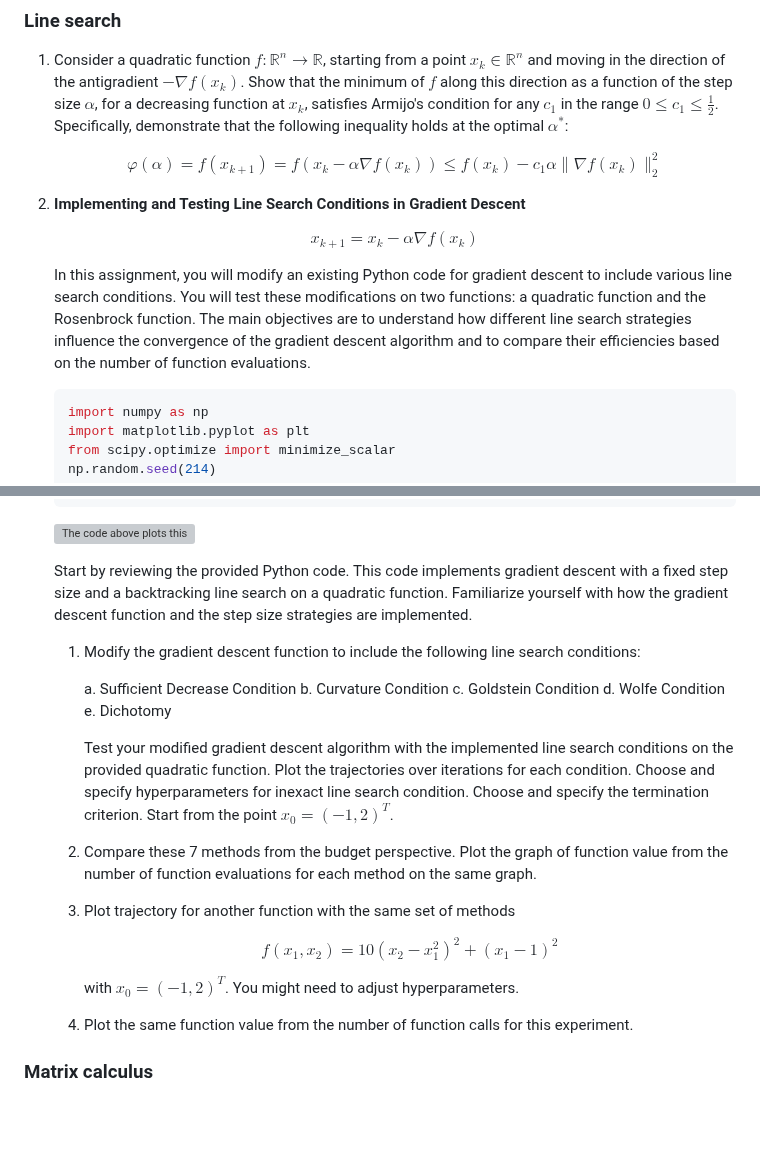
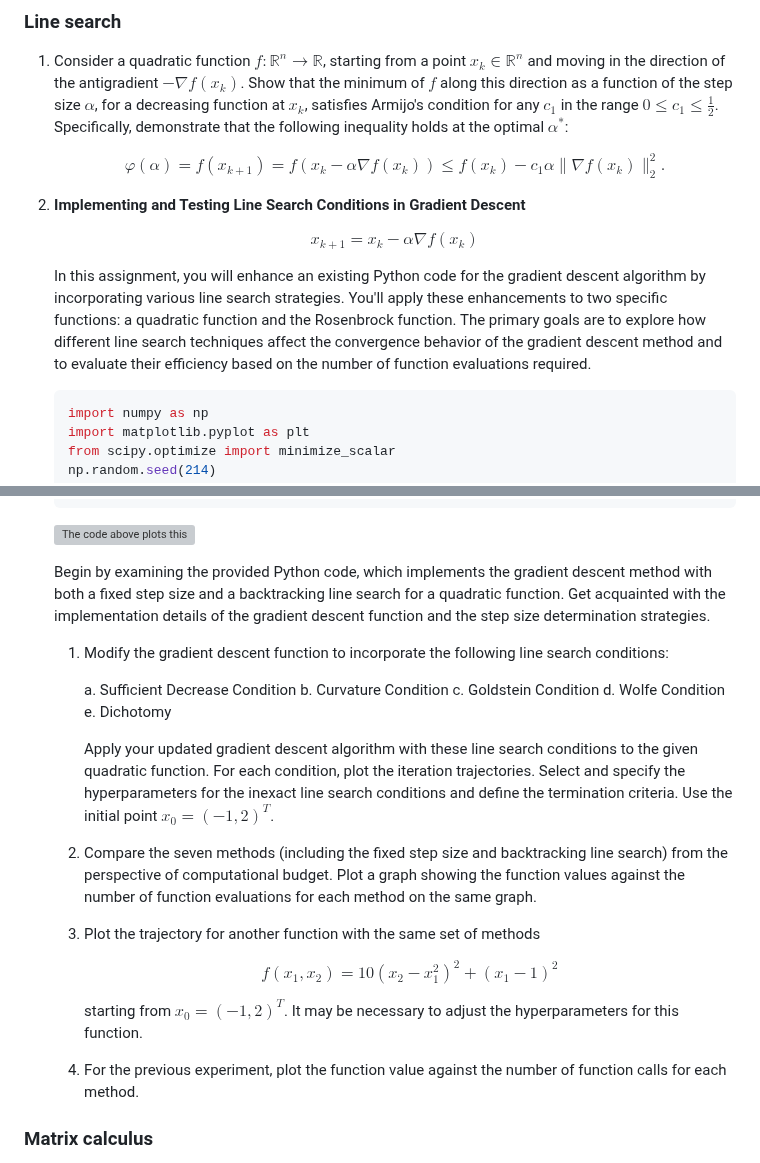
Before and after one commit to MerkulovDaniil/hse24, a Markdown page: homework.md, 2 parts joined by grey strips. Drawn GitHub-style; blank space fills up the shorter version; grey boxes are pictures that could not be loaded.

Commit message:
Fix Line search problem 2

````diff
--- a/homework.md
+++ b/homework.md
@@ -192,7 +192,7 @@ toc: true
 1. Consider a quadratic function $f: \mathbb{R}^n \rightarrow \mathbb{R}$, starting from a point  $x_k \in \mathbb{R}^n$ and moving in the direction of the antigradient $-\nabla f(x_k)$. Show that the minimum of $f$ along this direction as a function of the step size $\alpha$, for a decreasing function at $x_k$, satisfies Armijo's condition for any $c_1$ in the range $0 \leq c_1 \leq \frac{1}{2}$. Specifically, demonstrate that the following inequality holds at the optimal $\alpha^*$:
 
    $$
-   \varphi(\alpha) = f(x_{k+1}) = f(x_k - \alpha \nabla f(x_k)) \leq f(x_k) - c_1 \alpha \|\nabla f(x_k)\|_2^2
+   \varphi(\alpha) = f(x_{k+1}) = f(x_k - \alpha \nabla f(x_k)) \leq f(x_k) - c_1 \alpha \|\nabla f(x_k)\|_2^2.
    $$
 
 1. **Implementing and Testing Line Search Conditions in Gradient Descent**
@@ -201,7 +201,7 @@ toc: true
     x_{k+1} = x_k - \alpha \nabla f(x_k)
     $$
 
-    In this assignment, you will modify an existing Python code for gradient descent to include various line search conditions. You will test these modifications on two functions: a quadratic function and the Rosenbrock function. The main objectives are to understand how different line search strategies influence the convergence of the gradient descent algorithm and to compare their efficiencies based on the number of function evaluations.
+    In this assignment, you will enhance an existing Python code for the gradient descent algorithm by incorporating various line search strategies. You'll apply these enhancements to two specific functions: a quadratic function and the Rosenbrock function. The primary goals are to explore how different line search techniques affect the convergence behavior of the gradient descent method and to evaluate their efficiency based on the number of function evaluations required.
 
     ```python
     import numpy as np
@@ -287,9 +287,9 @@ toc: true
 
     ![The code above plots this](linesearch.svg)
 
-    Start by reviewing the provided Python code. This code implements gradient descent with a fixed step size and a backtracking line search on a quadratic function. Familiarize yourself with how the gradient descent function and the step size strategies are implemented.
+    Begin by examining the provided Python code, which implements the gradient descent method with both a fixed step size and a backtracking line search for a quadratic function. Get acquainted with the implementation details of the gradient descent function and the step size determination strategies.
 
-    1. Modify the gradient descent function to include the following line search conditions:
+    1. Modify the gradient descent function to incorporate the following line search conditions:
 
         a. Sufficient Decrease Condition
         b. Curvature Condition
@@ -297,20 +297,19 @@ toc: true
         d. Wolfe Condition
         e. Dichotomy
 
-        Test your modified gradient descent algorithm with the implemented line search conditions on the provided quadratic function. Plot the trajectories over iterations for each condition. Choose and specify hyperparameters for inexact line search condition. Choose and specify the termination criterion. Start from the point $x_0 = (-1, 2)^T$.
+        Apply your updated gradient descent algorithm with these line search conditions to the given quadratic function. For each condition, plot the iteration trajectories. Select and specify the hyperparameters for the inexact line search conditions and define the termination criteria. Use the initial point $x_0 = (-1, 2)^T$.
 
-    1. Compare these 7 methods from the budget perspective. Plot the graph of function value from the number of function evaluations for each method on the same graph.
+    1. Compare the seven methods (including the fixed step size and backtracking line search) from the perspective of computational budget. Plot a graph showing the function values against the number of function evaluations for each method on the same graph.
 
-    1. Plot trajectory for another function with the same set of methods
+    1. Plot the trajectory for another function with the same set of methods
 
         $$
         f(x_1, x_2) =  10(x_2 − x_1^2)^2 + (x_1 − 1)^2
         $$
 
-        with $x_0 = (-1, 2)^T$. You might need to adjust hyperparameters.
+        starting from $x_0 = (-1, 2)^T$. It may be necessary to adjust the hyperparameters for this function.
 
-    1. Plot the same function value from the number of function calls for this experiment.
-
+    1. For the previous experiment, plot the function value against the number of function calls for each method.
 
 ### Matrix calculus
 
````
